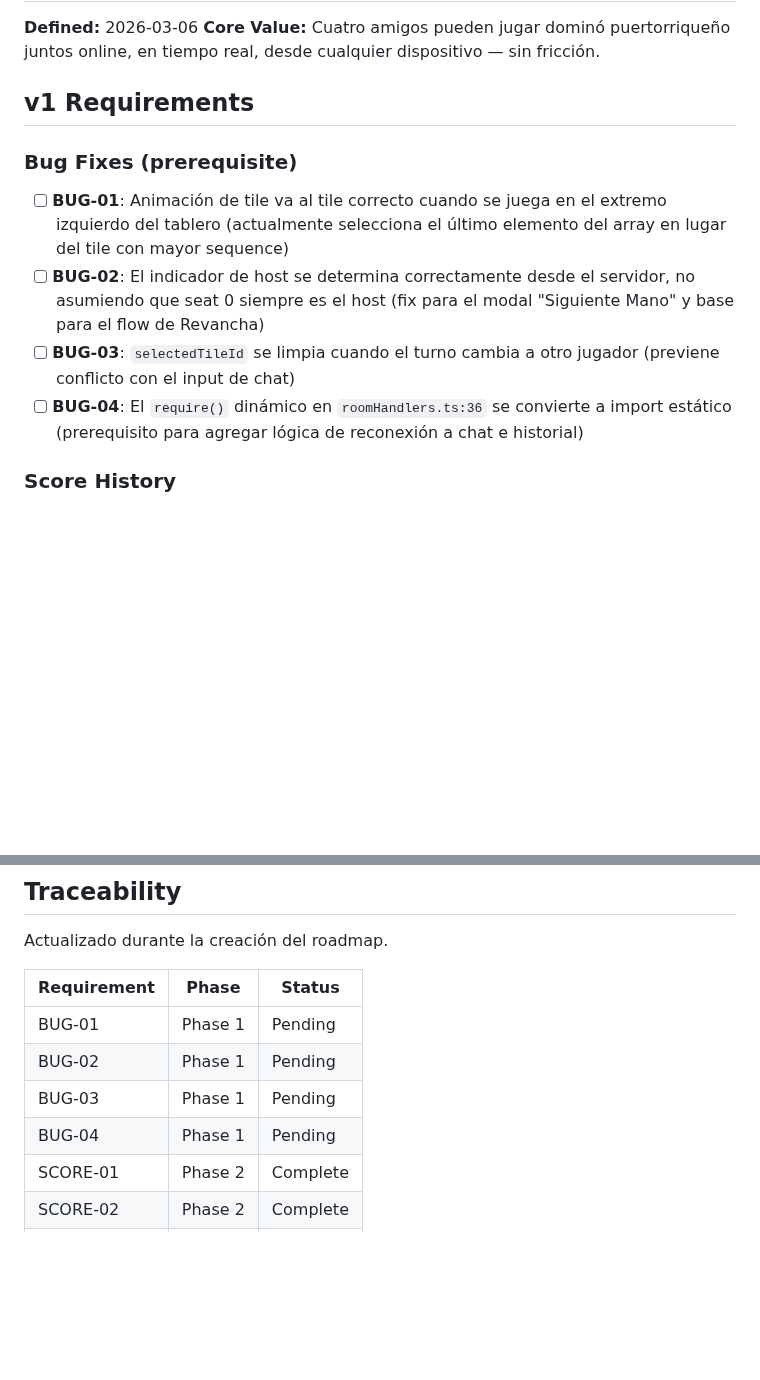
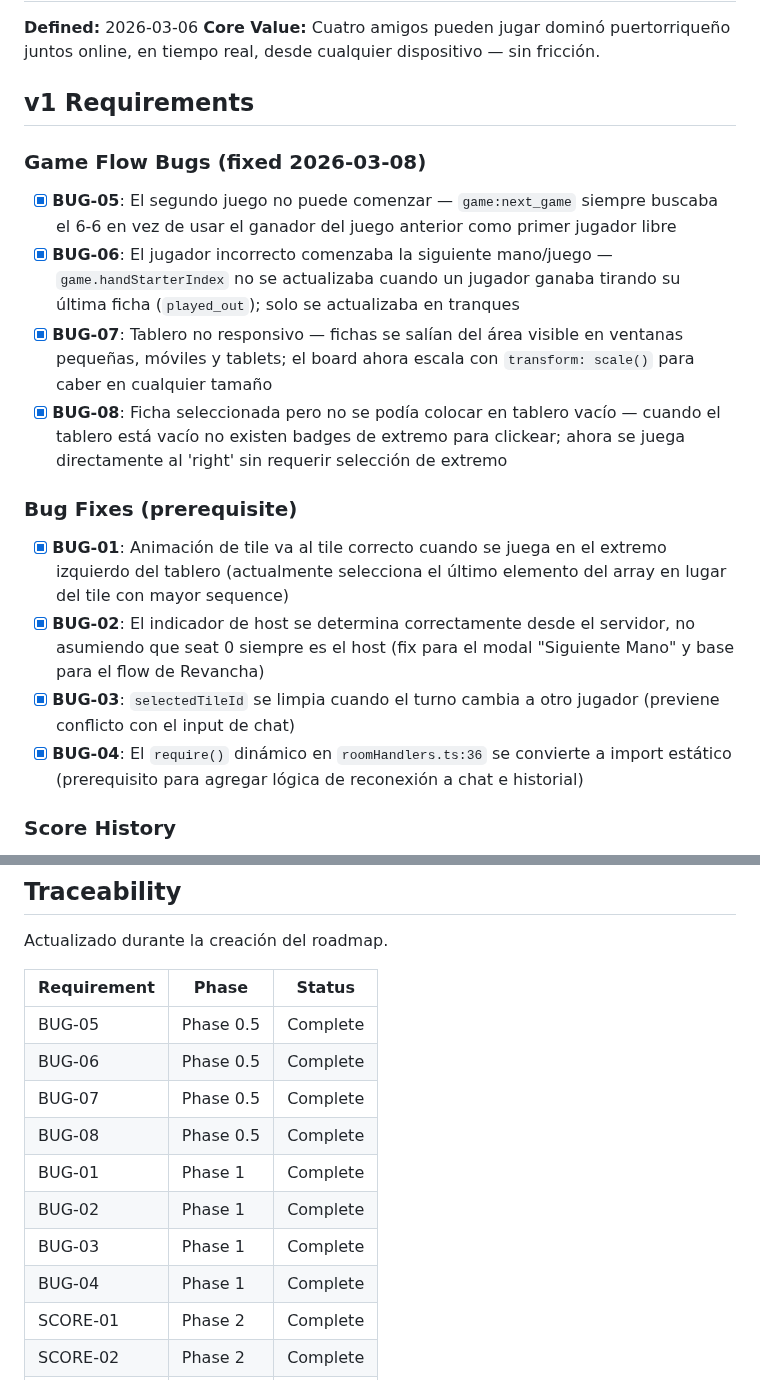
Before and after one commit to yamxavier-create/dominos_pr, a Markdown page: .planning/REQUIREMENTS.md, 2 parts joined by grey strips. GitHub-like rendering; blank space fills up the shorter version.

```diff
--- a/.planning/REQUIREMENTS.md
+++ b/.planning/REQUIREMENTS.md
@@ -5,12 +5,19 @@
 
 ## v1 Requirements
 
+### Game Flow Bugs (fixed 2026-03-08)
+
+- [x] **BUG-05**: El segundo juego no puede comenzar — `game:next_game` siempre buscaba el 6-6 en vez de usar el ganador del juego anterior como primer jugador libre
+- [x] **BUG-06**: El jugador incorrecto comenzaba la siguiente mano/juego — `game.handStarterIndex` no se actualizaba cuando un jugador ganaba tirando su última ficha (`played_out`); solo se actualizaba en tranques
+- [x] **BUG-07**: Tablero no responsivo — fichas se salían del área visible en ventanas pequeñas, móviles y tablets; el board ahora escala con `transform: scale()` para caber en cualquier tamaño
+- [x] **BUG-08**: Ficha seleccionada pero no se podía colocar en tablero vacío — cuando el tablero está vacío no existen badges de extremo para clickear; ahora se juega directamente al 'right' sin requerir selección de extremo
+
 ### Bug Fixes (prerequisite)
 
-- [ ] **BUG-01**: Animación de tile va al tile correcto cuando se juega en el extremo izquierdo del tablero (actualmente selecciona el último elemento del array en lugar del tile con mayor sequence)
-- [ ] **BUG-02**: El indicador de host se determina correctamente desde el servidor, no asumiendo que seat 0 siempre es el host (fix para el modal "Siguiente Mano" y base para el flow de Revancha)
-- [ ] **BUG-03**: `selectedTileId` se limpia cuando el turno cambia a otro jugador (previene conflicto con el input de chat)
-- [ ] **BUG-04**: El `require()` dinámico en `roomHandlers.ts:36` se convierte a import estático (prerequisito para agregar lógica de reconexión a chat e historial)
+- [x] **BUG-01**: Animación de tile va al tile correcto cuando se juega en el extremo izquierdo del tablero (actualmente selecciona el último elemento del array en lugar del tile con mayor sequence)
+- [x] **BUG-02**: El indicador de host se determina correctamente desde el servidor, no asumiendo que seat 0 siempre es el host (fix para el modal "Siguiente Mano" y base para el flow de Revancha)
+- [x] **BUG-03**: `selectedTileId` se limpia cuando el turno cambia a otro jugador (previene conflicto con el input de chat)
+- [x] **BUG-04**: El `require()` dinámico en `roomHandlers.ts:36` se convierte a import estático (prerequisito para agregar lógica de reconexión a chat e historial)
 
 ### Score History
 
@@ -71,10 +78,14 @@ Actualizado durante la creación del roadmap.
 
 | Requirement | Phase | Status |
 |-------------|-------|--------|
-| BUG-01 | Phase 1 | Pending |
-| BUG-02 | Phase 1 | Pending |
-| BUG-03 | Phase 1 | Pending |
-| BUG-04 | Phase 1 | Pending |
+| BUG-05 | Phase 0.5 | Complete |
+| BUG-06 | Phase 0.5 | Complete |
+| BUG-07 | Phase 0.5 | Complete |
+| BUG-08 | Phase 0.5 | Complete |
+| BUG-01 | Phase 1 | Complete |
+| BUG-02 | Phase 1 | Complete |
+| BUG-03 | Phase 1 | Complete |
+| BUG-04 | Phase 1 | Complete |
 | SCORE-01 | Phase 2 | Complete |
 | SCORE-02 | Phase 2 | Complete |
 | SCORE-03 | Phase 2 | Complete |
```
Also changed, not shown: .planning/STATE.md (+9 -8 lines), 1 other file.
